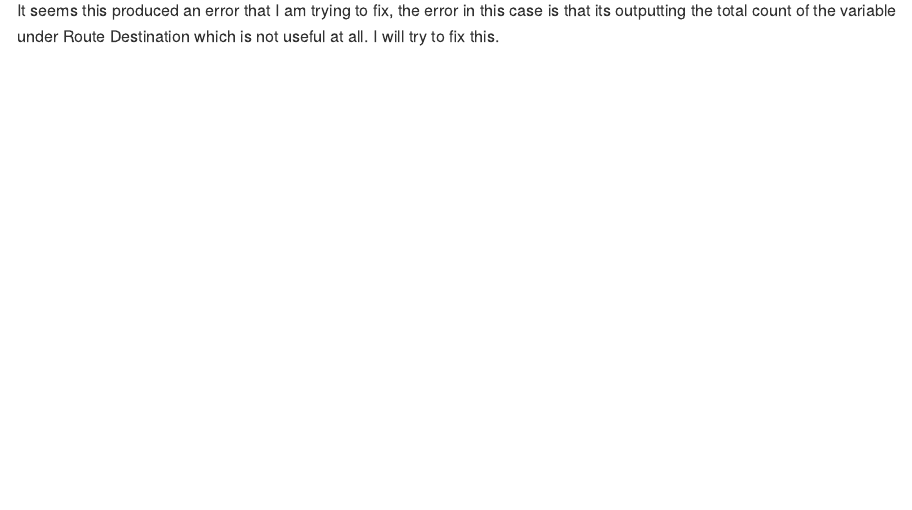
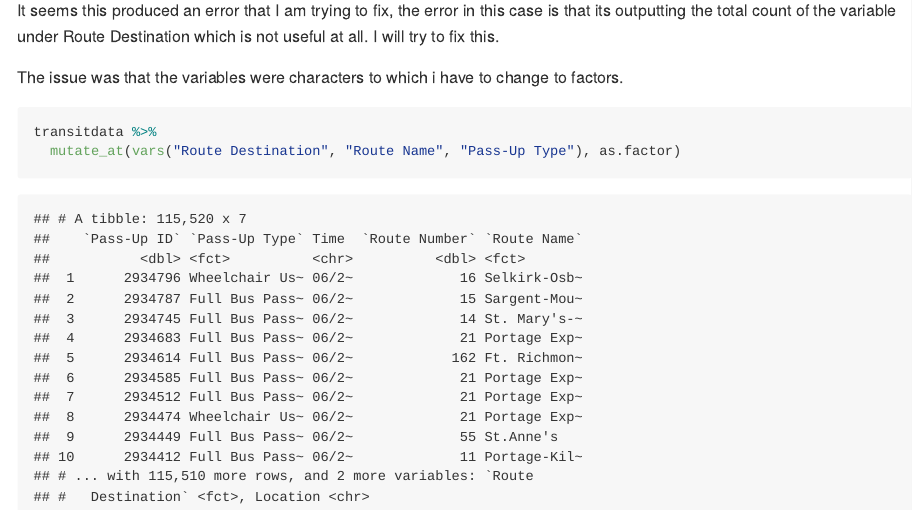
Before and after one commit to mnesca/corgi_cubicle, an R Markdown document (RMD_Wpg_Transit_Analysis.Rmd): the page in a window 1100 px wide, from 2100 px down. The pictures show the output file RMD_Wpg_Transit_Analysis.md that the author committed with the source, drawn offline in the style of GitHub.

Commit message:
tried a fix that didnt work.

````diff
--- a/RMD_Wpg_Transit_Analysis.Rmd
+++ b/RMD_Wpg_Transit_Analysis.Rmd
@@ -48,3 +48,10 @@ g +
 ```
 
 It seems this produced an error that I am trying to fix, the error in this case is that its outputting the total count of the variable under Route Destination which is not useful at all. I will try to fix this.
+
+The issue was that the variables were characters to which i have to change to factors.
+
+```{r Mutating character variables to Factors, include=TRUE}
+transitdata %>%
+  mutate_at(vars("Route Destination", "Route Name", "Pass-Up Type"), as.factor)
+```
````
Also changed, not shown: RMD_Wpg_Transit_Analysis.md, RMD_Wpg_Transit_Analysis.Rmd (4 more changed lines).
